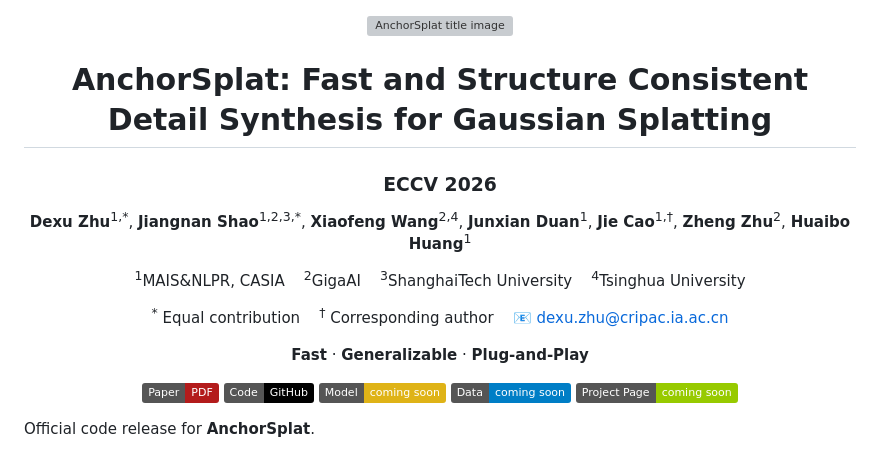
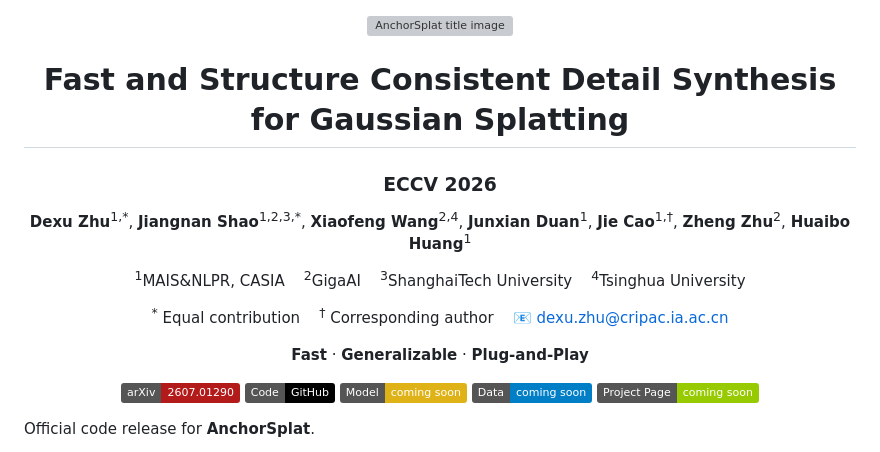
Before and after one commit to zhude233/AnchorSplat, a Markdown page: README.md, the part around one of its changes. Rendered like a GitHub page; badges without logos; grey boxes are pictures that could not be loaded.

Commit message:
Update paper link to arXiv

```diff
--- a/README.md
+++ b/README.md
@@ -2,7 +2,7 @@
   <img src="docs/assets/anchorsplat_banner.png" alt="AnchorSplat title image" width="100%">
 </p>
 
-<h1 align="center">AnchorSplat: Fast and Structure Consistent Detail Synthesis for Gaussian Splatting</h1>
+<h1 align="center">Fast and Structure Consistent Detail Synthesis for Gaussian Splatting</h1>
 
 <h3 align="center">ECCV 2026</h3>
 
@@ -32,7 +32,7 @@
 </p>
 
 <p align="center">
-  <a href="https://github.com/zhude233/AnchorSplat/blob/main/docs/AnchorSplat_ECCV2026.pdf"><img src="https://img.shields.io/badge/Paper-PDF-b31b1b?logo=adobeacrobatreader&logoColor=white" alt="Paper"></a>
+  <a href="https://arxiv.org/abs/2607.01290"><img src="https://img.shields.io/badge/arXiv-2607.01290-b31b1b?logo=arxiv&logoColor=white" alt="arXiv"></a>
   <a href="https://github.com/zhude233/AnchorSplat"><img src="https://img.shields.io/badge/Code-GitHub-black?logo=github" alt="Code"></a>
   <a href="#-resources"><img src="https://img.shields.io/badge/Model-coming%20soon-yellow?logo=huggingface" alt="Model"></a>
   <a href="#-resources"><img src="https://img.shields.io/badge/Data-coming%20soon-blue?logo=huggingface" alt="Data"></a>
```
Also changed, not shown: other parts of README.md (+1 -1 lines).
